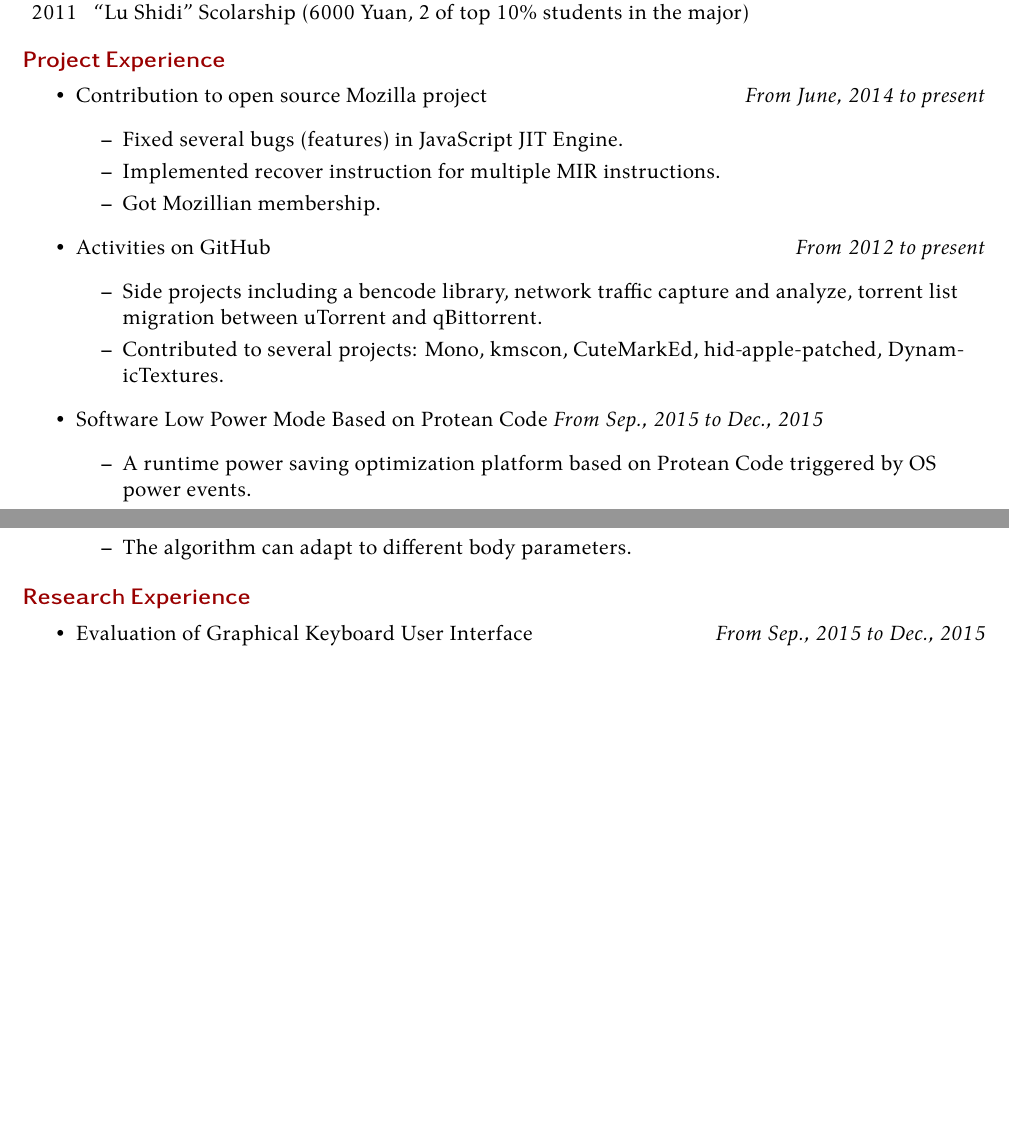
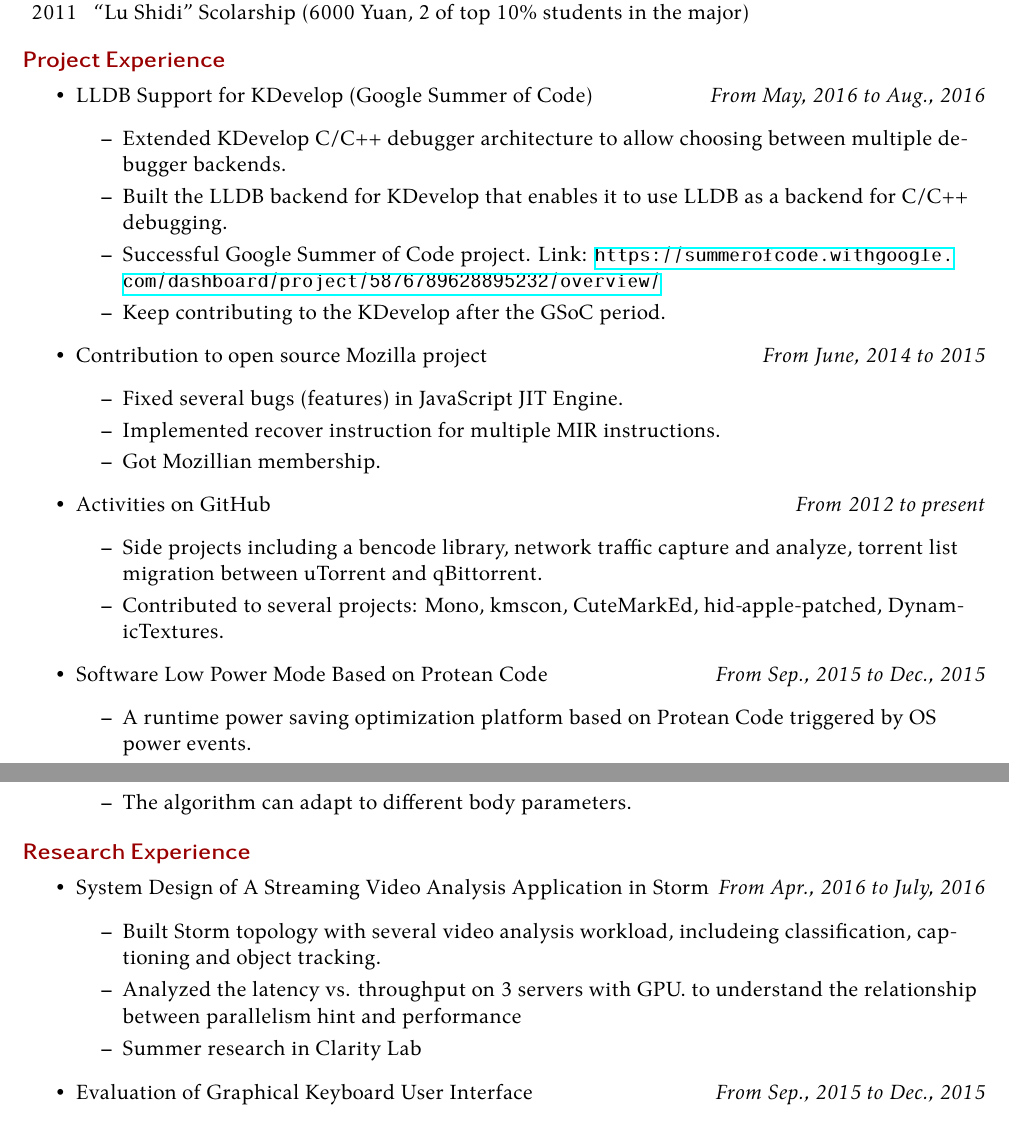
Before and after one commit to Aetf/CV, a LaTeX CV (cv.tex): two parts of pages 1 and 2 of 3, joined at a grey line, cut so that both start at the same text, the shorter picture padded with empty space. Compiled offline with XeLaTeX.

Commit message:
Update with GSoC experience

```diff
--- a/cv.tex
+++ b/cv.tex
@@ -47,7 +47,18 @@
 \section{Project Experience}
 
 \begin{itemize}
-    \item Contribution to open source Mozilla project \hfill \textit{From June, 2014 to present}
+    \item LLDB Support for KDevelop (Google Summer of Code) \hfill \textit{From May, 2016 to Aug., 2016}
+    \begin{itemize}
+        \item Extended KDevelop C/C++ debugger architecture to allow choosing between multiple debugger
+backends.
+        \item Built the LLDB backend for KDevelop that enables it to use LLDB as a backend for C/C++
+debugging.
+\item Successful Google Summer of Code project. Link:
+\url{https://summerofcode.withgoogle.com/dashboard/project/5876789628895232/overview/}
+        \item Keep contributing to the KDevelop after the GSoC period.
+    \end{itemize}
+
+    \item Contribution to open source Mozilla project \hfill \textit{From June, 2014 to 2015}
     \begin{itemize}
         \item Fixed several bugs (features) in JavaScript JIT Engine.
         \item Implemented recover instruction for multiple MIR instructions.
@@ -61,7 +72,7 @@ migration between uTorrent and qBittorrent.
         \item Contributed to several projects: Mono, kmscon, CuteMarkEd, hid-apple-patched, DynamicTextures.
     \end{itemize}
 
-    \item Software Low Power Mode Based on Protean Code \textit{From Sep., 2015 to Dec., 2015}
+    \item Software Low Power Mode Based on Protean Code \hfill \textit{From Sep., 2015 to Dec., 2015}
     \begin{itemize}
         \item A runtime power saving optimization platform based on Protean Code triggered by OS power events.
         \item Implemented devectorization pass which disables SLP instructions when batteries are running out.
@@ -87,12 +98,21 @@ of 8.
         \item Developed algorithm to smooth mouse movement by mapping hand movement into a cylinder surface.
         \item The algorithm can adapt to different body parameters.
     \end{itemize}
-
 \end{itemize}
 
 
 \section{Research Experience}
 \begin{itemize}
+    \item System Design of A Streaming Video Analysis Application in Storm \hfill \textit{From Apr., 2016 to
+July, 2016}
+    \begin{itemize}
+        \item Built Storm topology with several video analysis workload, includeing classification,
+captioning and object tracking.
+        \item Analyzed the latency vs. throughput on 3 servers with GPU. to understand the relationship
+between parallelism hint and performance
+        \item Summer research in Clarity Lab
+    \end{itemize}
+
     \item Evaluation of Graphical Keyboard User Interface \hfill \textit{From Sep., 2015 to Dec., 2015}
     \begin{itemize}
         \item Evaluated of two GKUI applications completing different tasks. Operating systems was also
```
